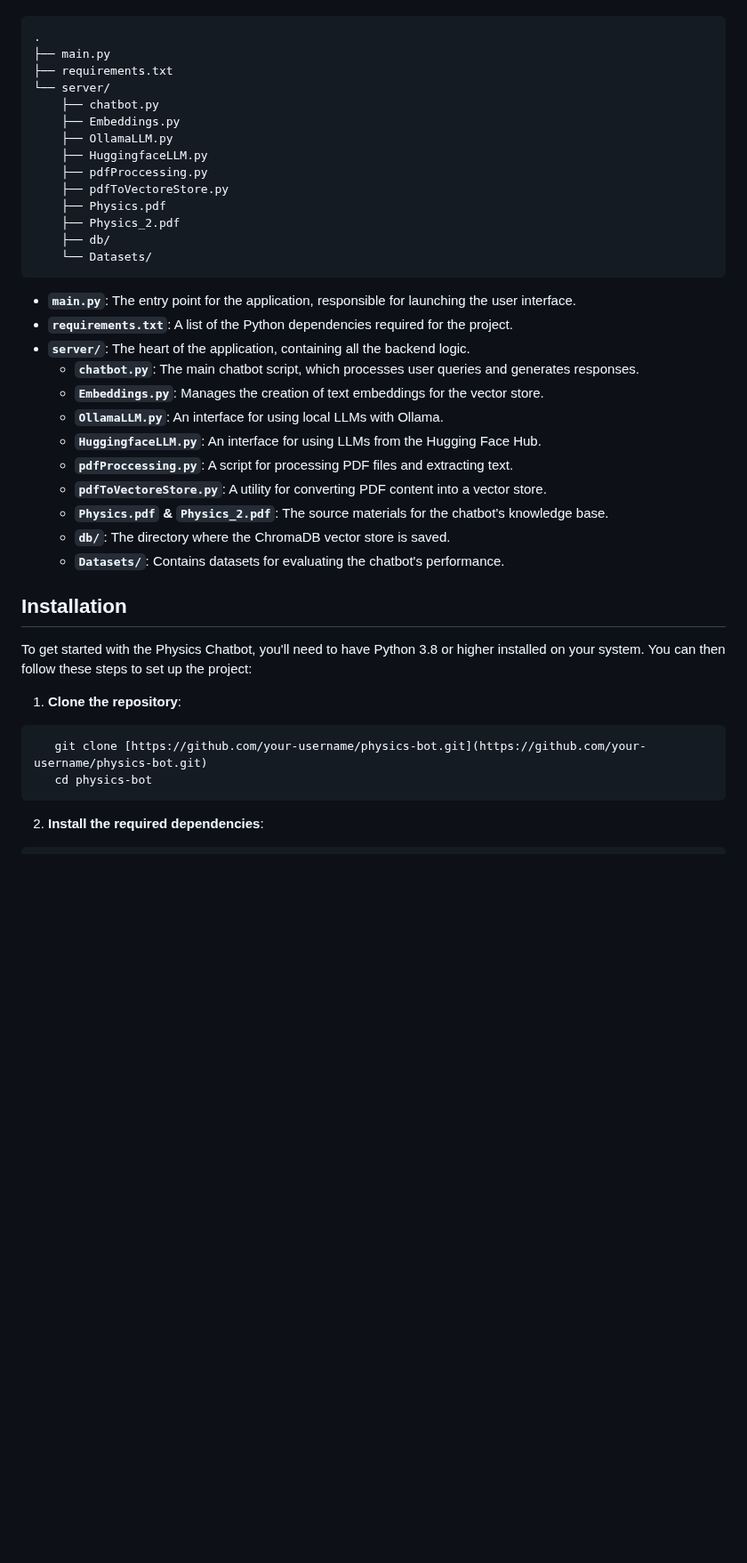
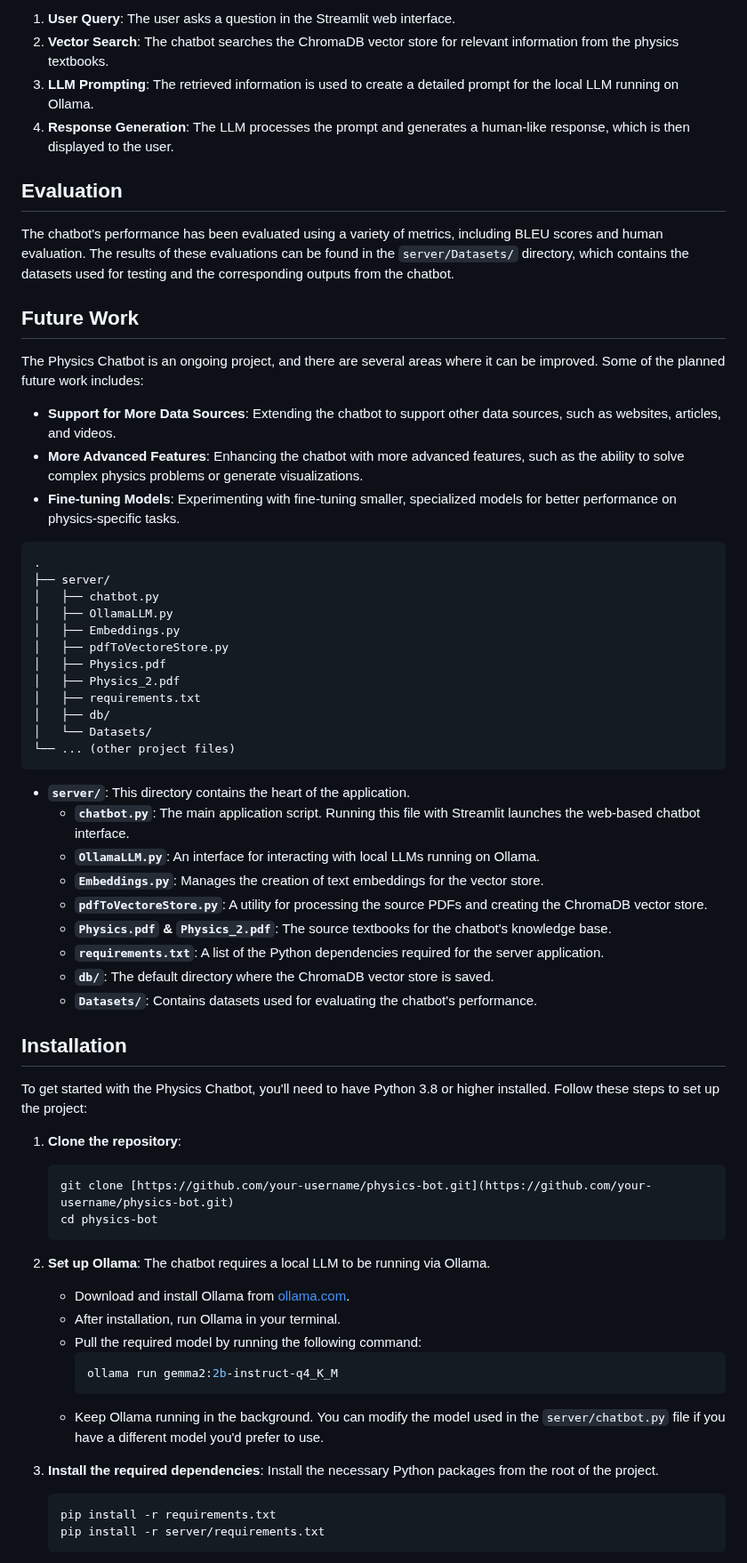
Before and after one commit to AsifShawon/physics-bot, a Markdown page: README.md, the part around one of its changes. Shown at 89% size. Rendered like a GitHub page; blank space fills up the shorter version.

````diff
--- a/README.md
+++ b/README.md
@@ -27,44 +100,69 @@ Here's a breakdown of the key files and directories:
+1.  **User Query**: The user asks a question in the Streamlit web interface.
+2.  **Vector Search**: The chatbot searches the ChromaDB vector store for relevant information from the physics textbooks.
+3.  **LLM Prompting**: The retrieved information is used to create a detailed prompt for the local LLM running on Ollama.
+4.  **Response Generation**: The LLM processes the prompt and generates a human-like response, which is then displayed to the user.
+
+## Evaluation
+
+The chatbot's performance has been evaluated using a variety of metrics, including BLEU scores and human evaluation. The results of these evaluations can be found in the `server/Datasets/` directory, which contains the datasets used for testing and the corresponding outputs from the chatbot.
+
+## Future Work
+
+The Physics Chatbot is an ongoing project, and there are several areas where it can be improved. Some of the planned future work includes:
+
+- **Support for More Data Sources**: Extending the chatbot to support other data sources, such as websites, articles, and videos.
+- **More Advanced Features**: Enhancing the chatbot with more advanced features, such as the ability to solve complex physics problems or generate visualizations.
+- **Fine-tuning Models**: Experimenting with fine-tuning smaller, specialized models for better performance on physics-specific tasks.
 
 ```
 .
-├── main.py
-├── requirements.txt
-└── server/
-    ├── chatbot.py
-    ├── Embeddings.py
-    ├── OllamaLLM.py
-    ├── HuggingfaceLLM.py
-    ├── pdfProccessing.py
-    ├── pdfToVectoreStore.py
-    ├── Physics.pdf
-    ├── Physics_2.pdf
-    ├── db/
-    └── Datasets/
+├── server/
+│   ├── chatbot.py
+│   ├── OllamaLLM.py
+│   ├── Embeddings.py
+│   ├── pdfToVectoreStore.py
+│   ├── Physics.pdf
+│   ├── Physics_2.pdf
+│   ├── requirements.txt
+│   ├── db/
+│   └── Datasets/
+└── ... (other project files)
 ```
 
-- **`main.py`**: The entry point for the application, responsible for launching the user interface.
-- **`requirements.txt`**: A list of the Python dependencies required for the project.
-- **`server/`**: The heart of the application, containing all the backend logic.
-  - **`chatbot.py`**: The main chatbot script, which processes user queries and generates responses.
+- **`server/`**: This directory contains the heart of the application.
+  - **`chatbot.py`**: The main application script. Running this file with Streamlit launches the web-based chatbot interface.
+  - **`OllamaLLM.py`**: An interface for interacting with local LLMs running on Ollama.
   - **`Embeddings.py`**: Manages the creation of text embeddings for the vector store.
-  - **`OllamaLLM.py`**: An interface for using local LLMs with Ollama.
-  - **`HuggingfaceLLM.py`**: An interface for using LLMs from the Hugging Face Hub.
-  - **`pdfProccessing.py`**: A script for processing PDF files and extracting text.
-  - **`pdfToVectoreStore.py`**: A utility for converting PDF content into a vector store.
-  - **`Physics.pdf` & `Physics_2.pdf`**: The source materials for the chatbot's knowledge base.
-  - **`db/`**: The directory where the ChromaDB vector store is saved.
-  - **`Datasets/`**: Contains datasets for evaluating the chatbot's performance.
+  - **`pdfToVectoreStore.py`**: A utility for processing the source PDFs and creating the ChromaDB vector store.
+  - **`Physics.pdf` & `Physics_2.pdf`**: The source textbooks for the chatbot's knowledge base.
+  - **`requirements.txt`**: A list of the Python dependencies required for the server application.
+  - **`db/`**: The default directory where the ChromaDB vector store is saved.
+  - **`Datasets/`**: Contains datasets used for evaluating the chatbot's performance.
 
 ## Installation
 
-To get started with the Physics Chatbot, you'll need to have Python 3.8 or higher installed on your system. You can then follow these steps to set up the project:
+To get started with the Physics Chatbot, you'll need to have Python 3.8 or higher installed. Follow these steps to set up the project:
 
-1. **Clone the repository**:
+1.  **Clone the repository**:
+    ```bash
+    git clone [https://github.com/your-username/physics-bot.git](https://github.com/your-username/physics-bot.git)
+    cd physics-bot
+    ```
 
-```bash
-   git clone [https://github.com/your-username/physics-bot.git](https://github.com/your-username/physics-bot.git)
-   cd physics-bot
-```
+2.  **Set up Ollama**:
+    The chatbot requires a local LLM to be running via Ollama.
+    - Download and install Ollama from [ollama.com](https://ollama.com/).
+    - After installation, run Ollama in your terminal.
+    - Pull the required model by running the following command:
+      ```bash
+      ollama run gemma2:2b-instruct-q4_K_M
+      ```
+    - Keep Ollama running in the background. You can modify the model used in the `server/chatbot.py` file if you have a different model you'd prefer to use.
 
-2. **Install the required dependencies**:
+3.  **Install the required dependencies**:
+    Install the necessary Python packages from the root of the project.
+    ```bash
+    pip install -r requirements.txt
+    pip install -r server/requirements.txt
+    ```
 
````
Also changed, not shown: other parts of README.md (+104 -35 lines).
